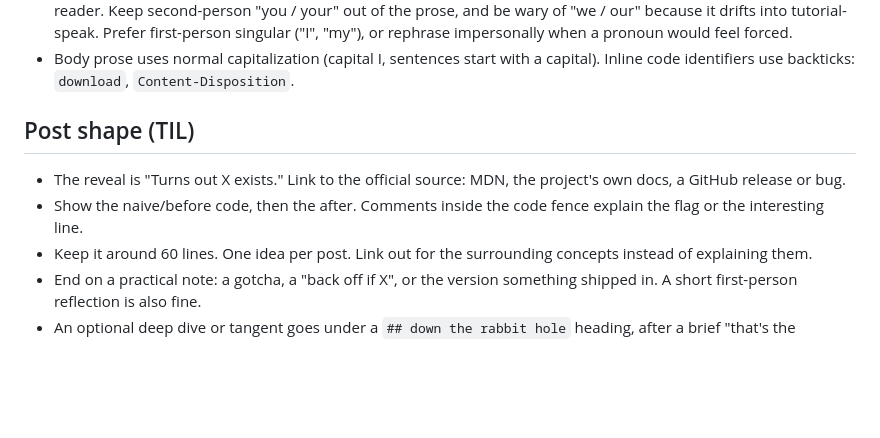
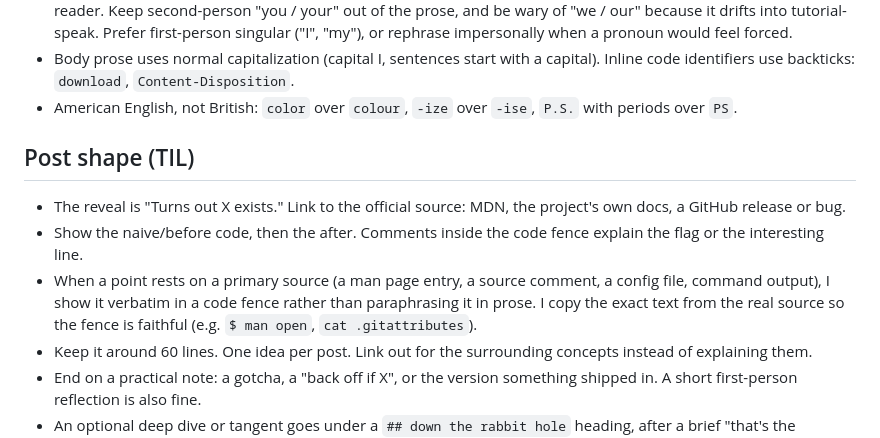
Before and after one commit to caillou/caillou.ch, a Markdown page: CLAUDE.md, the part around the change. GitHub-like rendering; blank space fills up the shorter version.

Commit message:
document evidence-fence and american-english conventions

```diff
--- a/CLAUDE.md
+++ b/CLAUDE.md
@@ -21,6 +21,8 @@ check it against these. Apply them when you draft a post for me too.
 - Body prose uses normal capitalization (capital I, sentences start with a
   capital). Inline code identifiers use backticks: `download`,
   `Content-Disposition`.
+- American English, not British: `color` over `colour`, `-ize` over `-ise`,
+  `P.S.` with periods over `PS`.
 
 ## Post shape (TIL)
 
@@ -28,6 +30,10 @@ check it against these. Apply them when you draft a post for me too.
   project's own docs, a GitHub release or bug.
 - Show the naive/before code, then the after. Comments inside the code fence
   explain the flag or the interesting line.
+- When a point rests on a primary source (a man page entry, a source comment, a
+  config file, command output), I show it verbatim in a code fence rather than
+  paraphrasing it in prose. I copy the exact text from the real source so the
+  fence is faithful (e.g. `$ man open`, `cat .gitattributes`).
 - Keep it around 60 lines. One idea per post. Link out for the surrounding
   concepts instead of explaining them.
 - End on a practical note: a gotcha, a "back off if X", or the version something
```
